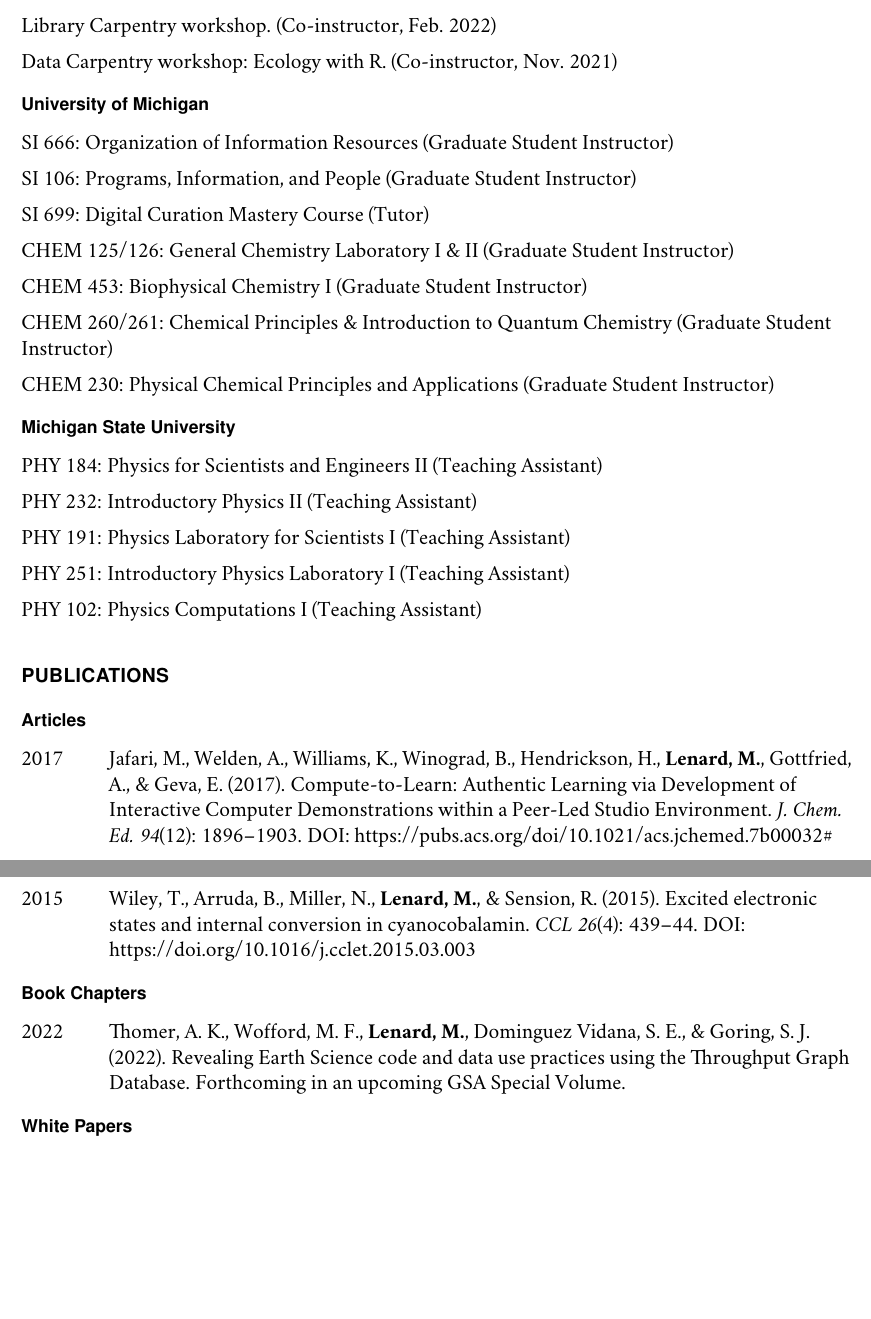
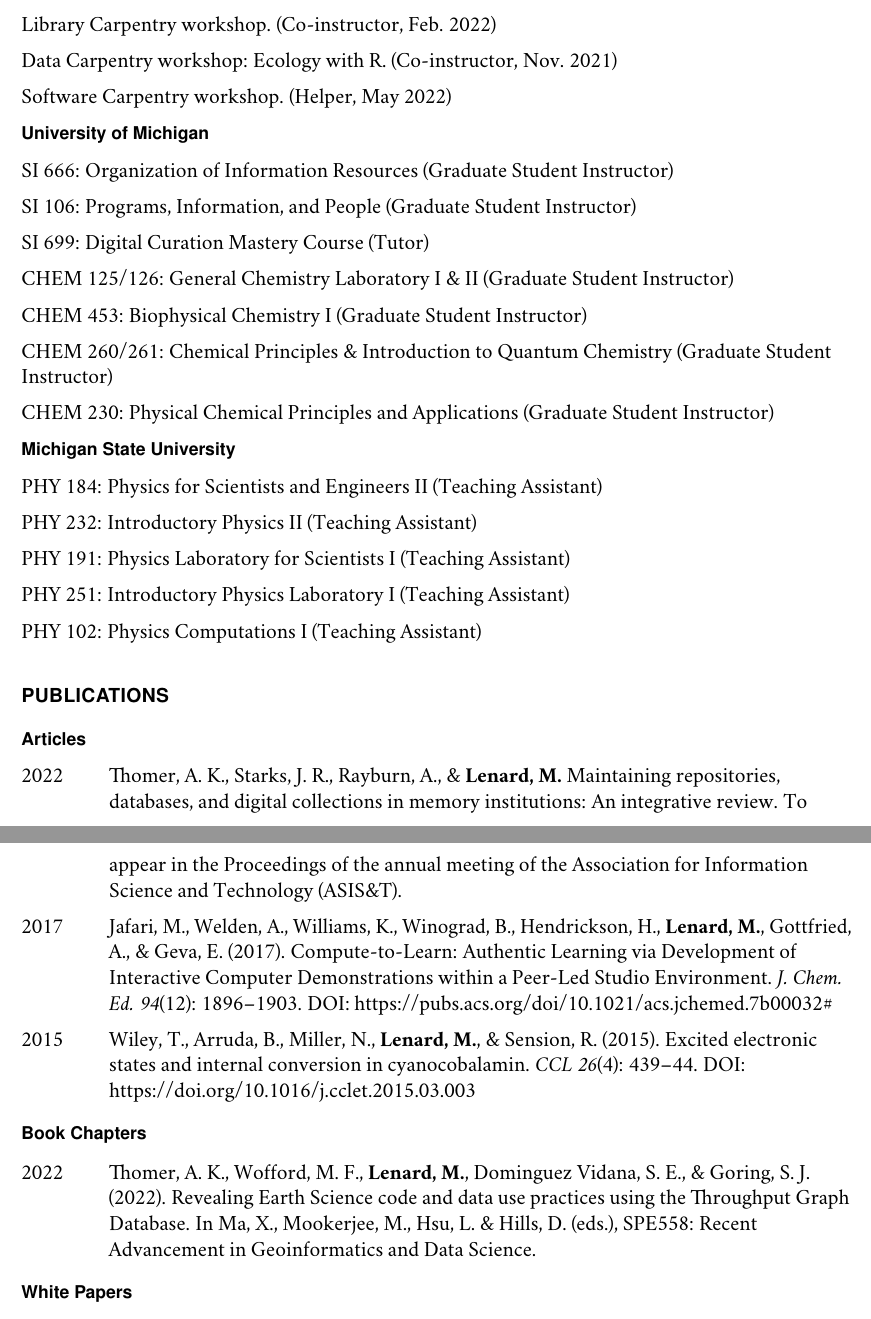
Before and after one commit to mclenard/CV, a LaTeX CV (mlenard_CV.tex): two parts of pages 2 and 3 of 4, joined at a grey line, cut so that both start at the same text, the shorter picture padded with empty space. Compiled offline with pdfLaTeX.

Commit message:
Add files via upload

```diff
--- a/mlenard_CV.tex
+++ b/mlenard_CV.tex
@@ -199,6 +201,8 @@
 
 	\item Data Carpentry workshop: Ecology with R. (Co-instructor, Nov. 2021)
 
+	\item Software Carpentry workshop. (Helper, May 2022)
+
 \end{itemize}
 
 \subsection*{University of Michigan}
@@ -245,7 +249,7 @@
 
 \begin{tablist}
 
-%        \item[2022] \tab Alofs, K. M., King, K. B. S., \textbf{Lenard, M. C.}, Schell, J., Singer, R., López-Fernández, H., Wehrly, K. E., \& Thomer, A. K. (under review). A guide for coupling natural history specimens and historical survey data to understand changing ecological patterns. Submitted to Methods in Ecology and Evolution
+        \item[2022] \tab Thomer, A. K., Starks, J. R., Rayburn, A., \& \textbf{Lenard, M.} Maintaining repositories, databases, and digital collections in memory institutions: An integrative review. To appear in the Proceedings of the annual meeting of the Association for Information Science and Technology (ASIS\&T).
 
         \item[2017] \tab Jafari, M., Welden, A., Williams, K., Winograd, B., Hendrickson, H., \textbf{Lenard, M.}, Gottfried, A., \& Geva, E. (2017). Compute-to-Learn: Authentic Learning via Development of Interactive Computer Demonstrations within a Peer-Led Studio Environment. \textit{J. Chem. Ed. 94}(12): 1896--1903. \href{https://pubs.acs.org/doi/10.1021/acs.jchemed.7b00032\#}{DOI: https://pubs.acs.org/doi/10.1021/acs.jchemed.7b00032\#}
 
@@ -257,7 +261,7 @@
 
 \begin{tablist}
 
-	\item[2022] \tab Thomer, A. K., Wofford, M. F., \textbf{Lenard, M.}, Dominguez Vidana, S. E., \& Goring, S. J. (2022). Revealing Earth Science code and data use practices using the Throughput Graph Database. Forthcoming in an upcoming GSA Special Volume.
+	\item[2022] \tab Thomer, A. K., Wofford, M. F., \textbf{Lenard, M.}, Dominguez Vidana, S. E., \& Goring, S. J. (2022). Revealing Earth Science code and data use practices using the Throughput Graph Database. In Ma, X., Mookerjee, M., Hsu, L. \& Hills, D. (eds.), SPE558: Recent Advancement in Geoinformatics and Data Science.
 
 \end{tablist}
 
```
Also changed, not shown: mlenard_CV.pdf, mlenard_CV.tex (6 more changed lines), 3 other files.
